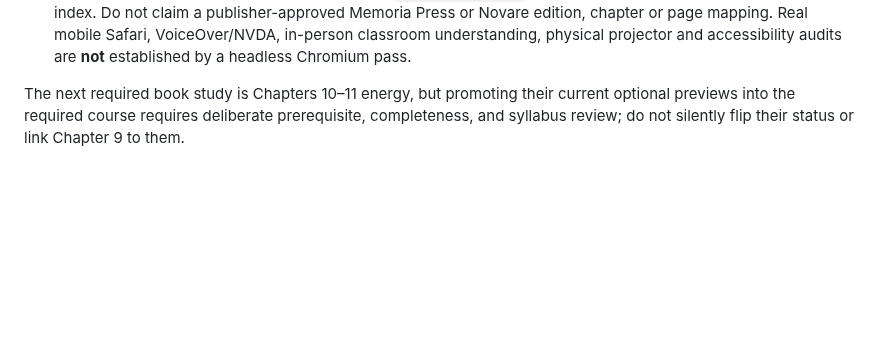
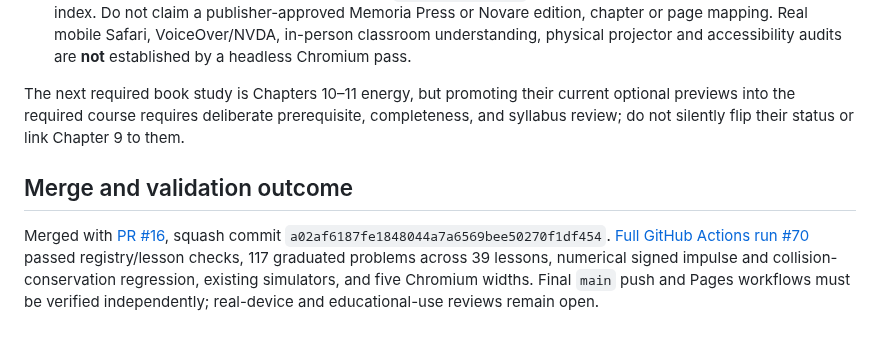
Before and after one commit to antmhernandez/Interactive-Academy, a Markdown page: docs/22_MOMENTUM_CHAPTER_09_2026-10-25.md, the part around the change. GitHub-like rendering; blank space fills up the shorter version.

Commit message:
Record merged Chapter 9 momentum release, verified PR CI and explicit outstanding real-device acceptance

```diff
--- a/docs/22_MOMENTUM_CHAPTER_09_2026-10-25.md
+++ b/docs/22_MOMENTUM_CHAPTER_09_2026-10-25.md
@@ -55,3 +55,7 @@ Always calculate `P₀=mAuA+mBuB`, `P₁=mAvA+mBvB` and enforce `P₁=P₀` alge
 - All content, diagrams and code are original; the `existing-glencoe` listing is an independent prototype chapter index. Do not claim a publisher-approved Memoria Press or Novare edition, chapter or page mapping. Real mobile Safari, VoiceOver/NVDA, in-person classroom understanding, physical projector and accessibility audits are **not** established by a headless Chromium pass.
 
 The next required book study is Chapters 10–11 energy, but promoting their current optional previews into the required course requires deliberate prerequisite, completeness, and syllabus review; do not silently flip their status or link Chapter 9 to them.
+
+## Merge and validation outcome
+
+Merged with [PR #16](https://github.com/antmhernandez/Interactive-Academy/pull/16), squash commit `a02af6187fe1848044a7a6569bee50270f1df454`. [Full GitHub Actions run #70](https://github.com/antmhernandez/Interactive-Academy/actions/runs/40252056939) passed registry/lesson checks, 117 graduated problems across 39 lessons, numerical signed impulse and collision-conservation regression, existing simulators, and five Chromium widths. Final `main` push and Pages workflows must be verified independently; real-device and educational-use reviews remain open.
```
